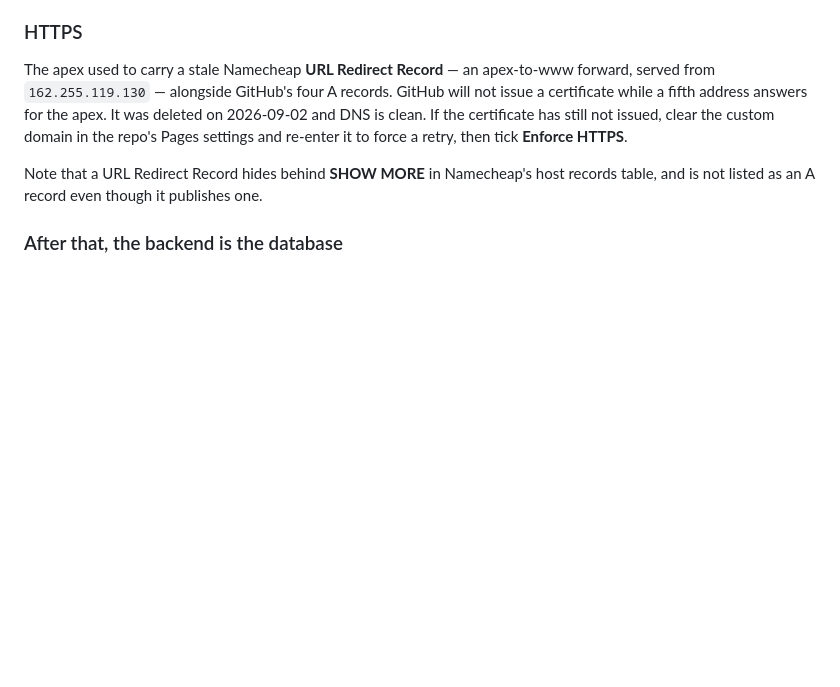
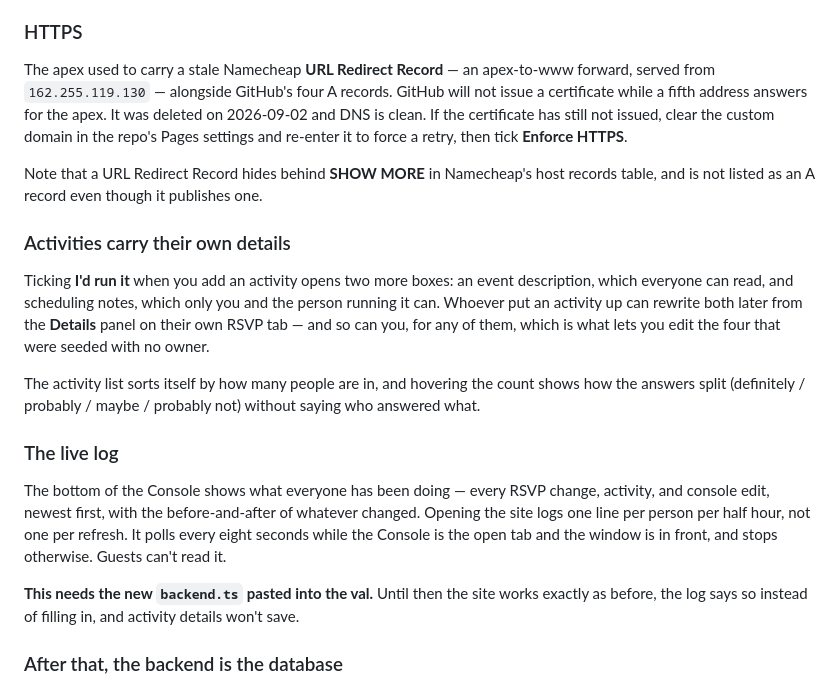
Before and after one commit to ConfluxConflux/confluxcon, a Markdown page: README.md, the part around the change. Drawn GitHub-style; blank space fills up the shorter version.

Commit message:
Write down the details, the log, and the paste it needs

```diff
--- a/README.md
+++ b/README.md
@@ -135,6 +135,30 @@ force a retry, then tick **Enforce HTTPS**.
 Note that a URL Redirect Record hides behind **SHOW MORE** in Namecheap's host
 records table, and is not listed as an A record even though it publishes one.
 
+### Activities carry their own details
+
+Ticking **I'd run it** when you add an activity opens two more boxes: an event
+description, which everyone can read, and scheduling notes, which only you and
+the person running it can. Whoever put an activity up can rewrite both later
+from the **Details** panel on their own RSVP tab — and so can you, for any of
+them, which is what lets you edit the four that were seeded with no owner.
+
+The activity list sorts itself by how many people are in, and hovering the count
+shows how the answers split (definitely / probably / maybe / probably not)
+without saying who answered what.
+
+### The live log
+
+The bottom of the Console shows what everyone has been doing — every RSVP
+change, activity, and console edit, newest first, with the before-and-after of
+whatever changed. Opening the site logs one line per person per half hour, not
+one per refresh. It polls every eight seconds while the Console is the open tab
+and the window is in front, and stops otherwise. Guests can't read it.
+
+**This needs the new `backend.ts` pasted into the val.** Until then the site
+works exactly as before, the log says so instead of filling in, and activity
+details won't save.
+
 ### After that, the backend is the database
 
 `guests.csv` and `build.py` are only for seeding and for working offline. Once
```
